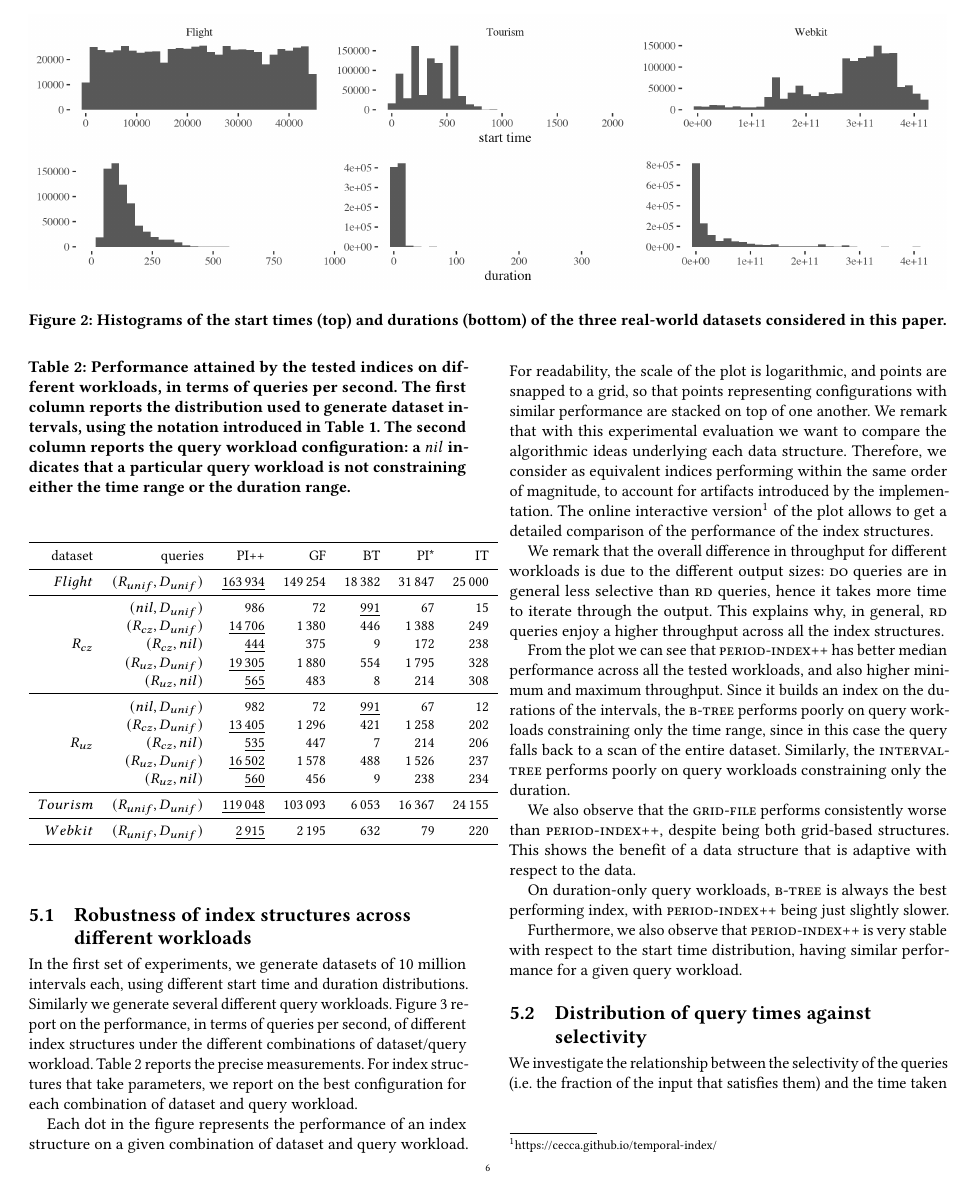
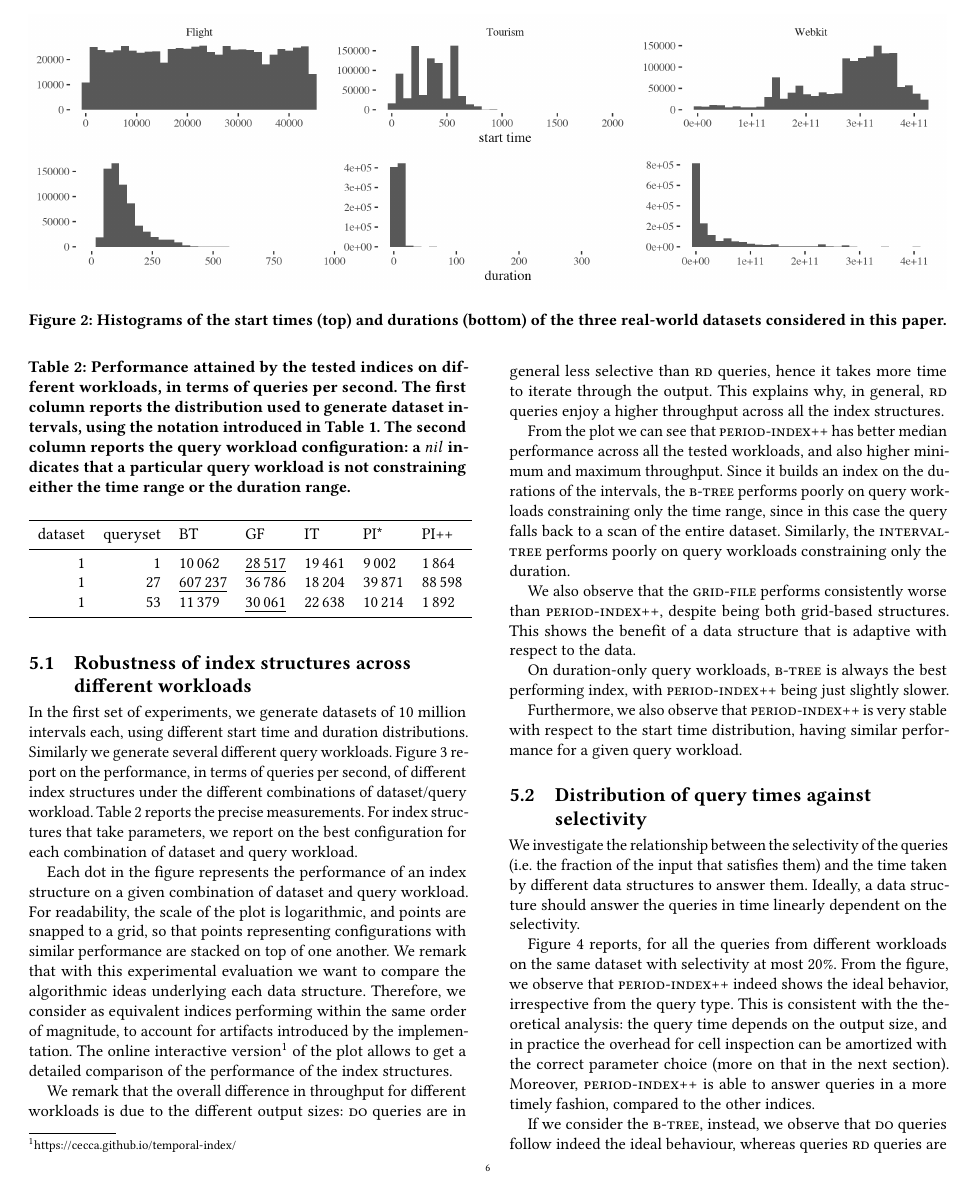
Before and after one commit to Cecca/temporal-index, a LaTeX paper (paper/temporal-index.tex, which reads paper/qps.tex): page 6 of 9. Compiled offline with pdfLaTeX.

Commit message:
Start cleaning the analysis

```diff
--- a/paper/qps.tex
+++ b/paper/qps.tex
@@ -1,36 +1,10 @@
-\begin{table}[H]
-\centering\begingroup\fontsize{8}{10}\selectfont
 
-\begin{tabular}{rrrrrrr}
+\begin{tabular}[t]{rrlllll}
 \toprule
-dataset & queries & PI++ & GF & BT & PI* & IT\\
+dataset & queryset & BT & GF & IT & PI* & PI++\\
 \midrule
-$Flight$ & $(R_{unif}, D_{unif})$ & \underline{163\,934} & 149\,254 & 18\,382 & 31\,847 & 25\,000\\
-\cmidrule{1-7}
- & $(nil, D_{unif})$ & 986 & 72 & \underline{991} & 67 & 15\\
-
- & $(R_{cz}, D_{unif})$ & \underline{14\,706} & 1\,380 & 446 & 1\,388 & 249\\
-
- & $(R_{cz}, nil)$ & \underline{444} & 375 & 9 & 172 & 238\\
-
- & $(R_{uz}, D_{unif})$ & \underline{19\,305} & 1\,880 & 554 & 1\,795 & 328\\
-
-\multirow{-5}{*}{\raggedleft\arraybackslash $R_{cz}$} & $(R_{uz}, nil)$ & \underline{565} & 483 & 8 & 214 & 308\\
-\cmidrule{1-7}
- & $(nil, D_{unif})$ & 982 & 72 & \underline{991} & 67 & 12\\
-
- & $(R_{cz}, D_{unif})$ & \underline{13\,405} & 1\,296 & 421 & 1\,258 & 202\\
-
- & $(R_{cz}, nil)$ & \underline{535} & 447 & 7 & 214 & 206\\
-
- & $(R_{uz}, D_{unif})$ & \underline{16\,502} & 1\,578 & 488 & 1\,526 & 237\\
-
-\multirow{-5}{*}{\raggedleft\arraybackslash $R_{uz}$} & $(R_{uz}, nil)$ & \underline{560} & 456 & 9 & 238 & 234\\
-\cmidrule{1-7}
-$Tourism$ & $(R_{unif}, D_{unif})$ & \underline{119\,048} & 103\,093 & 6\,053 & 16\,367 & 24\,155\\
-\cmidrule{1-7}
-$Webkit$ & $(R_{unif}, D_{unif})$ & \underline{2\,915} & 2\,195 & 632 & 79 & 220\\
+1 & 1 & 10\,062 & \underline{28\,517} & 19\,461 & 9\,002 & 1\,864\\
+1 & 27 & \underline{607\,237} & 36\,786 & 18\,204 & 39\,871 & 88\,598\\
+1 & 53 & 11\,379 & \underline{30\,061} & 22\,638 & 10\,214 & 1\,892\\
 \bottomrule
 \end{tabular}
-\endgroup{}
-\end{table}
```
Also changed, not shown: 5 other files.
